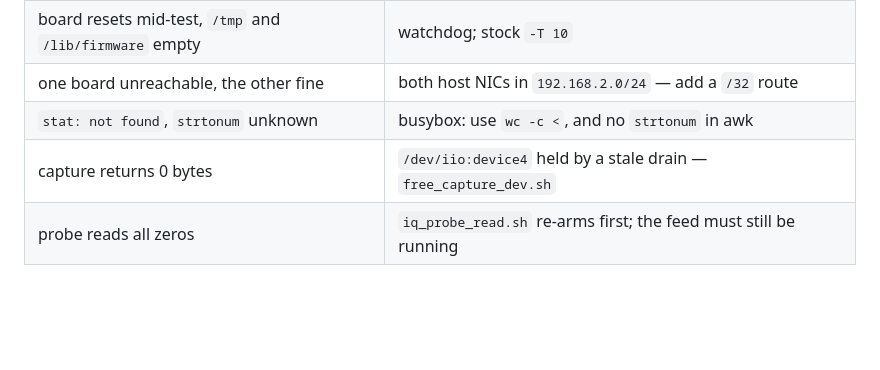
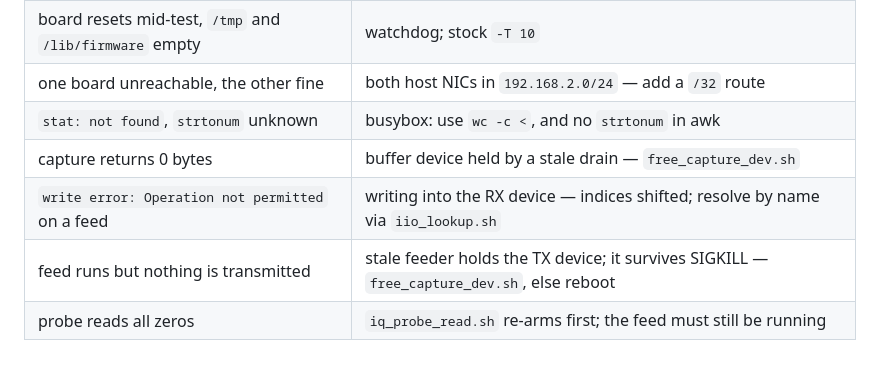
Before and after one commit to amit-hers/SDR, a Markdown page: CHEATSHEET.md, the part around the change. Rendered like a GitHub page; blank space fills up the shorter version.

```diff
--- a/CHEATSHEET.md
+++ b/CHEATSHEET.md
@@ -276,5 +276,7 @@ with a second attached board.
 | board resets mid-test, `/tmp` and `/lib/firmware` empty | watchdog; stock `-T 10` |
 | one board unreachable, the other fine | both host NICs in `192.168.2.0/24` — add a `/32` route |
 | `stat: not found`, `strtonum` unknown | busybox: use `wc -c <`, and no `strtonum` in awk |
-| capture returns 0 bytes | `/dev/iio:device4` held by a stale drain — `free_capture_dev.sh` |
+| capture returns 0 bytes | buffer device held by a stale drain — `free_capture_dev.sh` |
+| `write error: Operation not permitted` on a feed | writing into the RX device — indices shifted; resolve by name via `iio_lookup.sh` |
+| feed runs but nothing is transmitted | stale feeder holds the TX device; it survives SIGKILL — `free_capture_dev.sh`, else reboot |
 | probe reads all zeros | `iq_probe_read.sh` re-arms first; the feed must still be running |
```
Also changed, not shown: docs/fabric-modem.md (+51 -7 lines).
